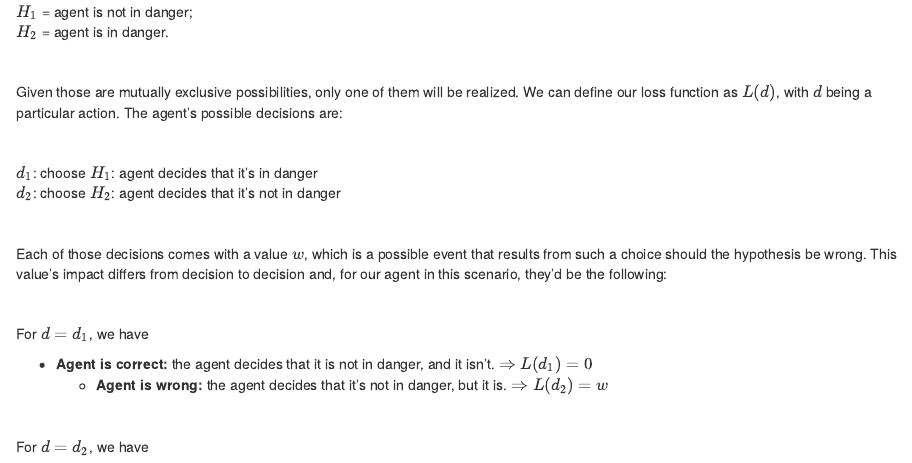
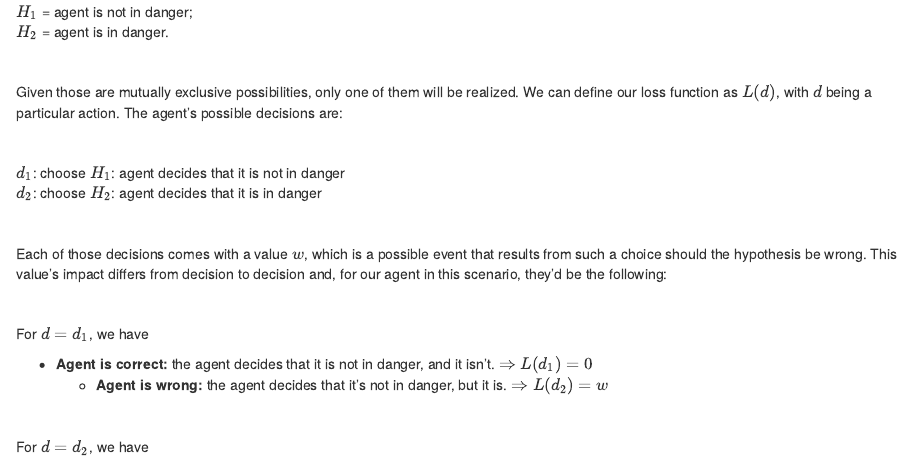
Before and after one commit to pereirarodrigo/ProbReasoning, an R Markdown document (bInfer.Rmd): the page in a window 1100 px wide, from 7600 px down. Rendered offline with R 4.5, knitr and Pandoc, with nearby package versions.

Commit message:
Fixed a typo

```diff
--- a/bInfer.Rmd
+++ b/bInfer.Rmd
@@ -299,8 +299,8 @@ Given those are mutually exclusive possibilities, only one of them will be reali
 
 <br>
 
-$d_1$: choose $H_1$: agent decides that it's in danger <br>
-$d_2$: choose $H_2$: agent decides that it's not in danger
+$d_1$: choose $H_1$: agent decides that it is not in danger <br>
+$d_2$: choose $H_2$: agent decides that it is in danger
 
 <br>
 
```
Also changed, not shown: bInfer.html.
